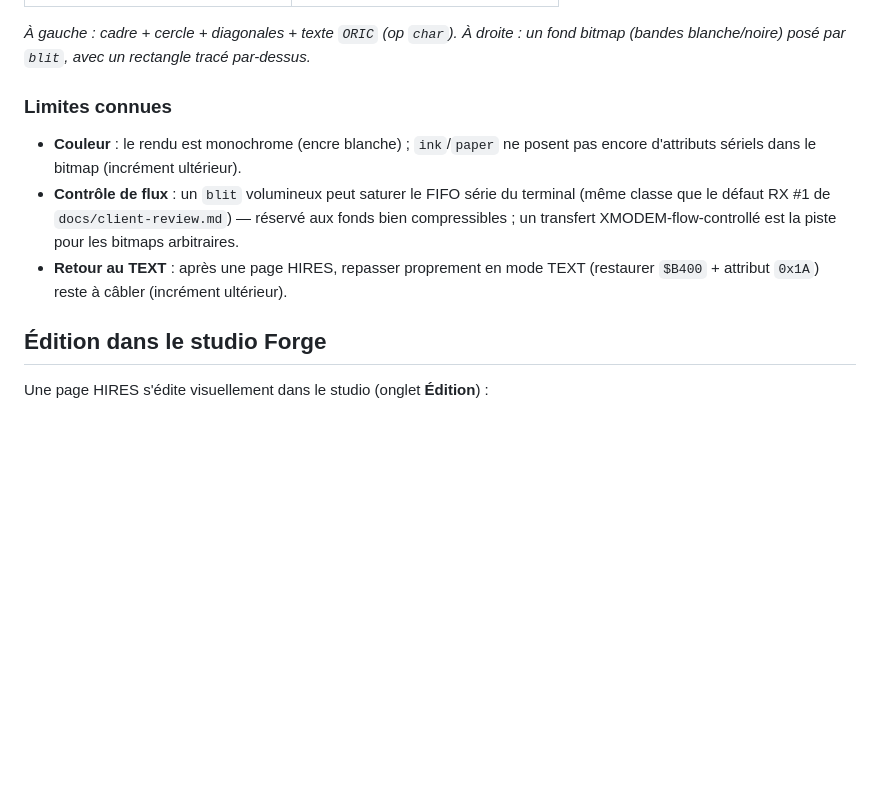
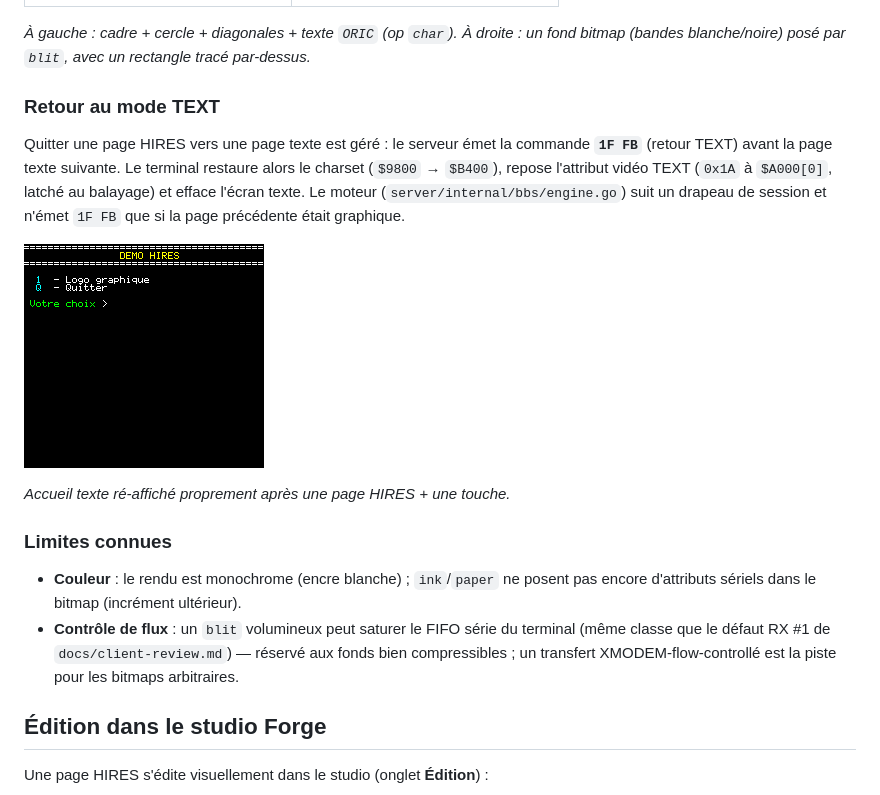
Before and after one commit to benedictemarty/bbsoric, a Markdown page: docs/hires.md, the part around the change. Drawn GitHub-style; pictures changed too: docs/img/hires-text-return-emu.png (added); blank space fills up the shorter version.

```diff
--- a/docs/hires.md
+++ b/docs/hires.md
@@ -109,6 +109,18 @@ Validé visuellement dans `oric1-emu` — terminal Oric réel → modem → BBS
 *À gauche : cadre + cercle + diagonales + texte `ORIC` (op `char`). À droite : un fond
 bitmap (bandes blanche/noire) posé par `blit`, avec un rectangle tracé par-dessus.*
 
+### Retour au mode TEXT
+
+Quitter une page HIRES vers une page texte est géré : le serveur émet la commande
+**`1F FB`** (retour TEXT) avant la page texte suivante. Le terminal restaure alors le
+charset (`$9800` → `$B400`), repose l'attribut vidéo TEXT (`0x1A` à `$A000[0]`, latché
+au balayage) et efface l'écran texte. Le moteur (`server/internal/bbs/engine.go`) suit
+un drapeau de session et n'émet `1F FB` que si la page précédente était graphique.
+
+![Retour TEXT](img/hires-text-return-emu.png)
+
+*Accueil texte ré-affiché proprement après une page HIRES + une touche.*
+
 ### Limites connues
 
 - **Couleur** : le rendu est monochrome (encre blanche) ; `ink`/`paper` ne posent pas
@@ -117,8 +129,6 @@ bitmap (bandes blanche/noire) posé par `blit`, avec un rectangle tracé par-des
   (même classe que le défaut RX #1 de `docs/client-review.md`) — réservé aux fonds
   bien compressibles ; un transfert XMODEM-flow-controllé est la piste pour les
   bitmaps arbitraires.
-- **Retour au TEXT** : après une page HIRES, repasser proprement en mode TEXT (restaurer
-  `$B400` + attribut `0x1A`) reste à câbler (incrément ultérieur).
 
 ## Édition dans le studio Forge
 
```
Also changed, not shown: CHANGELOG.md (+11 -0 lines), ROADMAP.md (+5 -2 lines), 5 other files.
